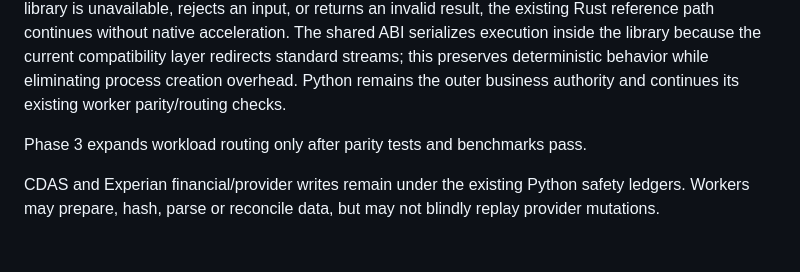
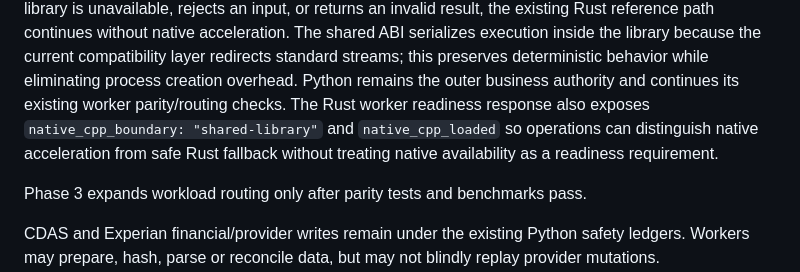
Before and after one commit to ithute-stak/LoanHub, a Markdown page: docs/POLYGLOT_WORK_SHARING.md, the part around the change. Drawn GitHub-style; blank space fills up the shorter version.

Commit message:
Document native library health telemetry

```diff
--- a/docs/POLYGLOT_WORK_SHARING.md
+++ b/docs/POLYGLOT_WORK_SHARING.md
@@ -46,7 +46,10 @@ continues without native acceleration. The shared ABI serializes execution insid
 the library because the current compatibility layer redirects standard streams;
 this preserves deterministic behavior while eliminating process creation
 overhead. Python remains the outer business authority and continues its existing
-worker parity/routing checks.
+worker parity/routing checks. The Rust worker readiness response also exposes
+`native_cpp_boundary: "shared-library"` and `native_cpp_loaded` so operations
+can distinguish native acceleration from safe Rust fallback without treating
+native availability as a readiness requirement.
 
 Phase 3 expands workload routing only after parity tests and benchmarks pass.
 
```
